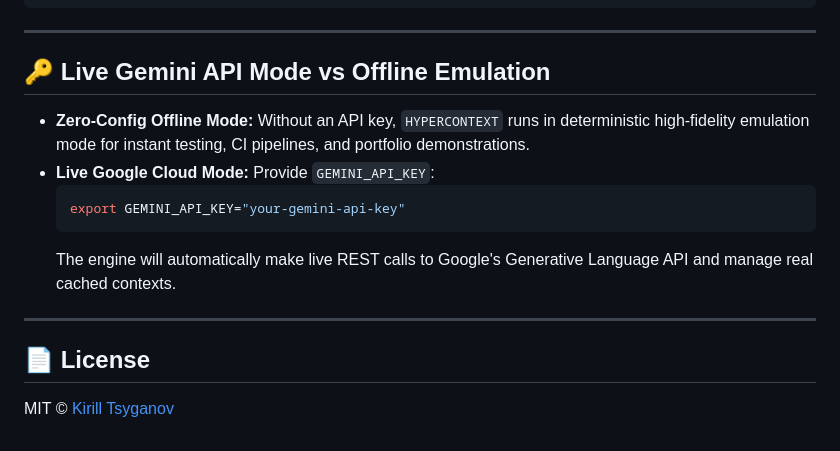
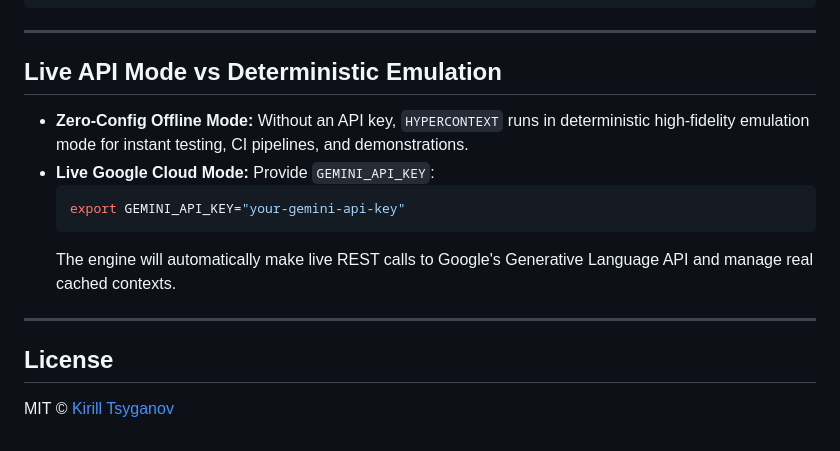
Before and after one commit to millymilly29/hypercontext, a Markdown page: README.md, the part around one of its changes. Drawn GitHub-style.

````diff
--- a/README.md
+++ b/README.md
@@ -139,9 +149,9 @@ console.log(`Risk Score: ${radius.riskScore}/100 | Exposed routes: ${radius.affe
 
 ---
 
-## 🔑 Live Gemini API Mode vs Offline Emulation
+## Live API Mode vs Deterministic Emulation
 
-- **Zero-Config Offline Mode:** Without an API key, `HYPERCONTEXT` runs in deterministic high-fidelity emulation mode for instant testing, CI pipelines, and portfolio demonstrations.
+- **Zero-Config Offline Mode:** Without an API key, `HYPERCONTEXT` runs in deterministic high-fidelity emulation mode for instant testing, CI pipelines, and demonstrations.
 - **Live Google Cloud Mode:** Provide `GEMINI_API_KEY`:
   ```bash
   export GEMINI_API_KEY="your-gemini-api-key"
@@ -150,6 +160,6 @@ console.log(`Risk Score: ${radius.riskScore}/100 | Exposed routes: ${radius.affe
 
 ---
 
-## 📄 License
+## License
 
 MIT © [Kirill Tsyganov](mailto:millyrock2900@gmail.com)
````
Also changed, not shown: other parts of README.md (+28 -18 lines).
